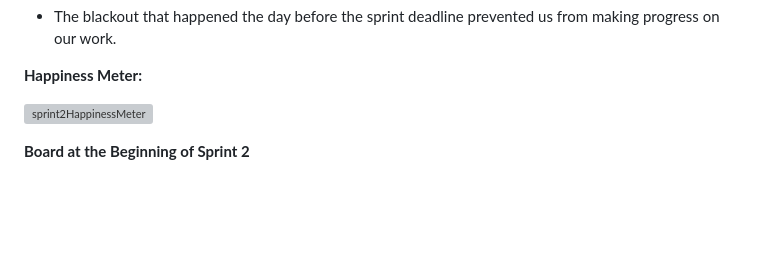
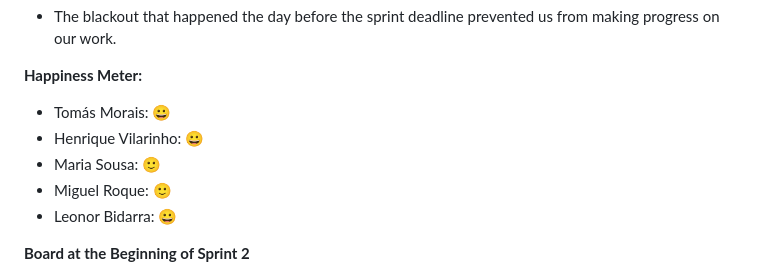
Before and after one commit to TM-1-3/LearnVironment, a Markdown page: README.md, the part around one of its changes. GitHub-like rendering; blank space fills up the shorter version; grey boxes are pictures that could not be loaded.

```diff
--- a/README.md
+++ b/README.md
@@ -395,8 +395,11 @@ You can find below information and references related with the project managemen
 - The blackout that happened the day before the sprint deadline prevented us from making progress on our work.
 
 **Happiness Meter:**
-
-![sprint2HappinessMeter](docs/sprint2HappinessMeter.png)
+- Tomás Morais: 😀
+- Henrique Vilarinho: 😀
+- Maria Sousa: 🙂
+- Miguel Roque: 🙂
+- Leonor Bidarra: 😀
 
 
 **Board at the Beginning of Sprint 2**
```
Also changed, not shown: other parts of README.md (+1 -1 lines).
